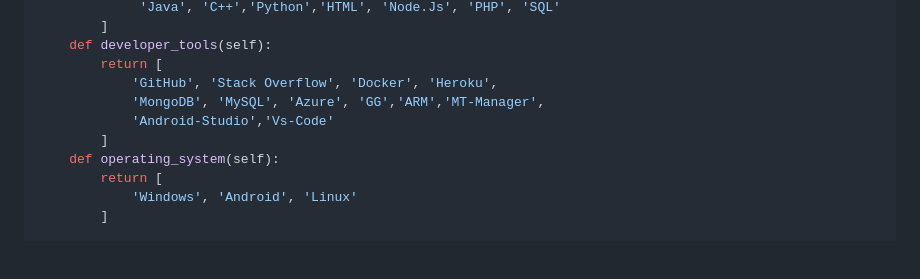
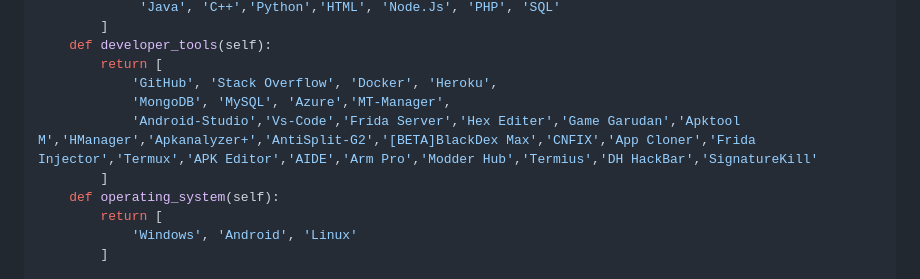
Before and after one commit to AbhiModszYT/AbhiModszYT, a Markdown page: README.md, the part around the change. GitHub-like rendering; blank space fills up the shorter version.

Commit message:
Information AbhiModszYT

```diff
--- a/README.md
+++ b/README.md
@@ -29,8 +29,8 @@ class AMBOT():
     def developer_tools(self):
         return [
             'GitHub', 'Stack Overflow', 'Docker', 'Heroku',
-            'MongoDB', 'MySQL', 'Azure', 'GG','ARM','MT-Manager',
-            'Android-Studio','Vs-Code'
+            'MongoDB', 'MySQL', 'Azure','MT-Manager',
+            'Android-Studio','Vs-Code','Frida Server','Hex Editer','Game Garudan','Apktool M','HManager','Apkanalyzer+','AntiSplit-G2','[BETA]BlackDex Max','CNFIX','App Cloner','Frida Injector','Termux','APK Editor','AIDE','Arm Pro','Modder Hub','Termius','DH HackBar','SignatureKill'
         ]
     def operating_system(self):
         return [
```
